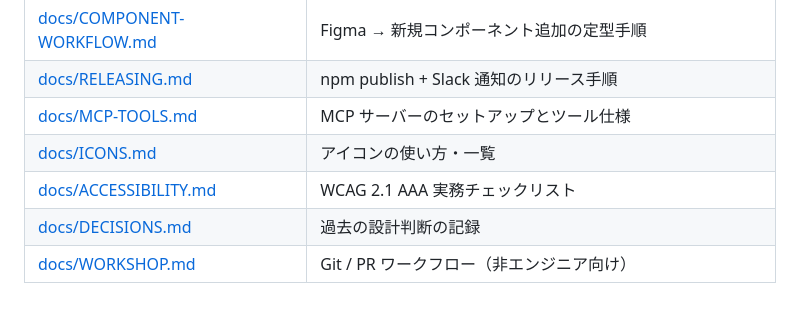
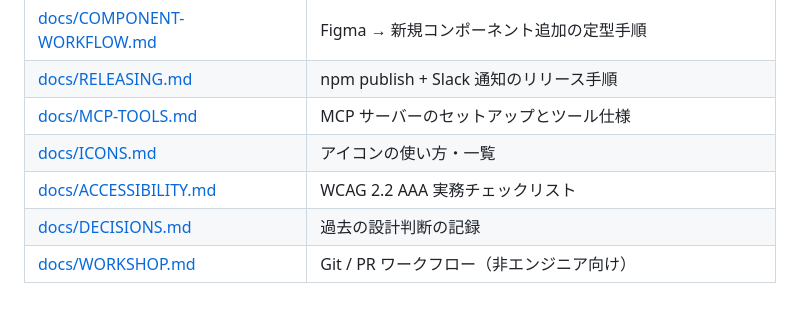
Before and after one commit to relay-development/relay-design-system, a Markdown page: README.md, the part around the change. GitHub-like rendering.

```diff
--- a/README.md
+++ b/README.md
@@ -139,6 +139,6 @@ git checkout -b <verb>-<scope>       # 例: add-tab-component
 | [docs/RELEASING.md](docs/RELEASING.md) | npm publish + Slack 通知のリリース手順 |
 | [docs/MCP-TOOLS.md](docs/MCP-TOOLS.md) | MCP サーバーのセットアップとツール仕様 |
 | [docs/ICONS.md](docs/ICONS.md) | アイコンの使い方・一覧 |
-| [docs/ACCESSIBILITY.md](docs/ACCESSIBILITY.md) | WCAG 2.1 AAA 実務チェックリスト |
+| [docs/ACCESSIBILITY.md](docs/ACCESSIBILITY.md) | WCAG 2.2 AAA 実務チェックリスト |
 | [docs/DECISIONS.md](docs/DECISIONS.md) | 過去の設計判断の記録 |
 | [docs/WORKSHOP.md](docs/WORKSHOP.md) | Git / PR ワークフロー（非エンジニア向け） |
```
Also changed, not shown: DESIGN.md (+1 -1 lines).
